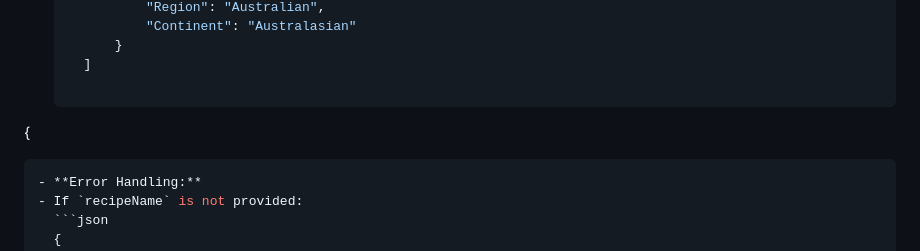
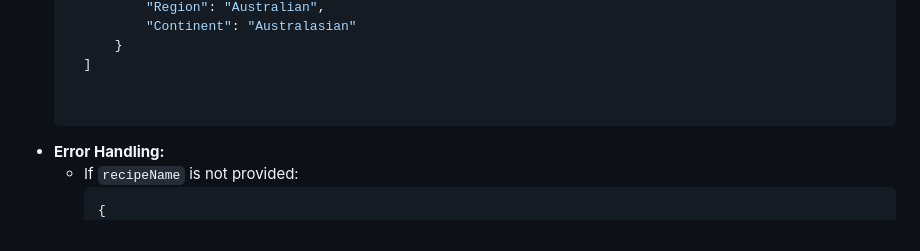
Before and after one commit to arjunprashar736/my_first_website, a Markdown page: tentative_api_endpoints.md, the part around the change. Drawn GitHub-style.

````diff
--- a/tentative_api_endpoints.md
+++ b/tentative_api_endpoints.md
@@ -234,8 +234,8 @@
         }
     ]
 
-{
-  ```json
+
+  ```
 - **Error Handling:**
   - If `recipeName` is not provided:
     ```json
````
